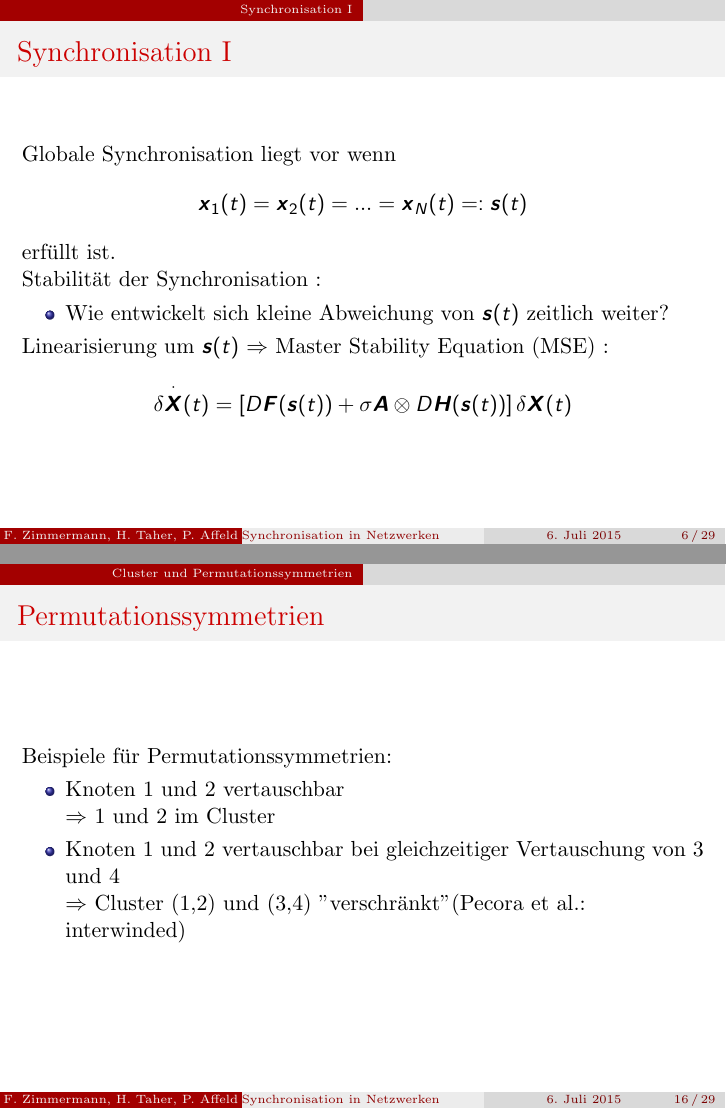
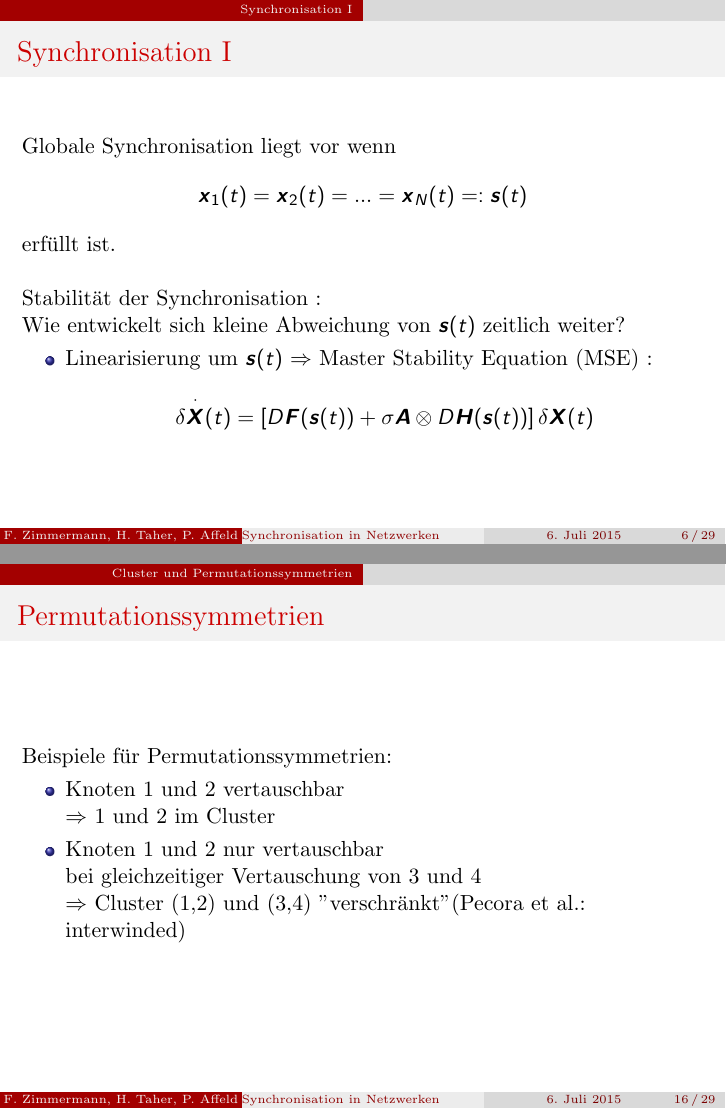
Before and after one commit to fzimmermann89/MSF, LaTeX slides (Präsentation/Präsentation.tex): pages 6 and 16 of 29, joined at a grey line. Compiled offline with pdfLaTeX; the source files are stored in an older character set and shown here as Unicode.

Commit message:
kleine änderungen

```diff
--- a/Präsentation/Präsentation.tex
+++ b/Präsentation/Präsentation.tex
@@ -109,16 +111,17 @@ Permutationssymmetrien}
 		\boldsymbol{x}_1(t)=\boldsymbol{x}_2(t)=...=\boldsymbol{x}_N(t)=:\boldsymbol{s}(t)
 	\end{align*}
 	erfüllt ist.\\
+	$ $\\
 	Stabilität der Synchronisation :\\
+	Wie entwickelt sich kleine Abweichung von $\boldsymbol{s}(t)$ zeitlich weiter?
 	\begin{itemize}
-	\item Wie entwickelt sich kleine Abweichung von $\boldsymbol{s}(t)$ zeitlich weiter?
-	\end{itemize}
+\item
 	Linearisierung um $\boldsymbol{s}(t)$ $\Rightarrow$	Master Stability Equation (MSE) :
 	\begin{align*}
 			\delta\overset{\cdot}{\boldsymbol{X}}(t)=
 			\left[D\boldsymbol{F}(\boldsymbol{s}(t))+\sigma\boldsymbol{A}\otimes D\boldsymbol{H}(\boldsymbol{s}(t))\right]\delta\boldsymbol{X}(t)
 	\end{align*}
-
+	\end{itemize}
 }
 
 \frame{
@@ -238,7 +241,8 @@ Permutationssymmetrien}
 	\begin{itemize}
 	\item Knoten 1 und 2 vertauschbar \\$\Rightarrow$
 			1 und 2 im Cluster
-	\item Knoten 1 und 2 vertauschbar bei gleichzeitiger Vertauschung von 3 und 4\\$\Rightarrow$
+	\item Knoten 1 und 2 nur vertauschbar\\
+	bei gleichzeitiger Vertauschung von 3 und 4\\$\Rightarrow$
 			Cluster (1,2) und (3,4) "verschränkt" (Pecora et al.: interwinded)
 	\end{itemize}
 }
```
Also changed, not shown: Präsentation/Präsentation.pdf, Präsentation/Präsentation.tex (6 more changed lines).
